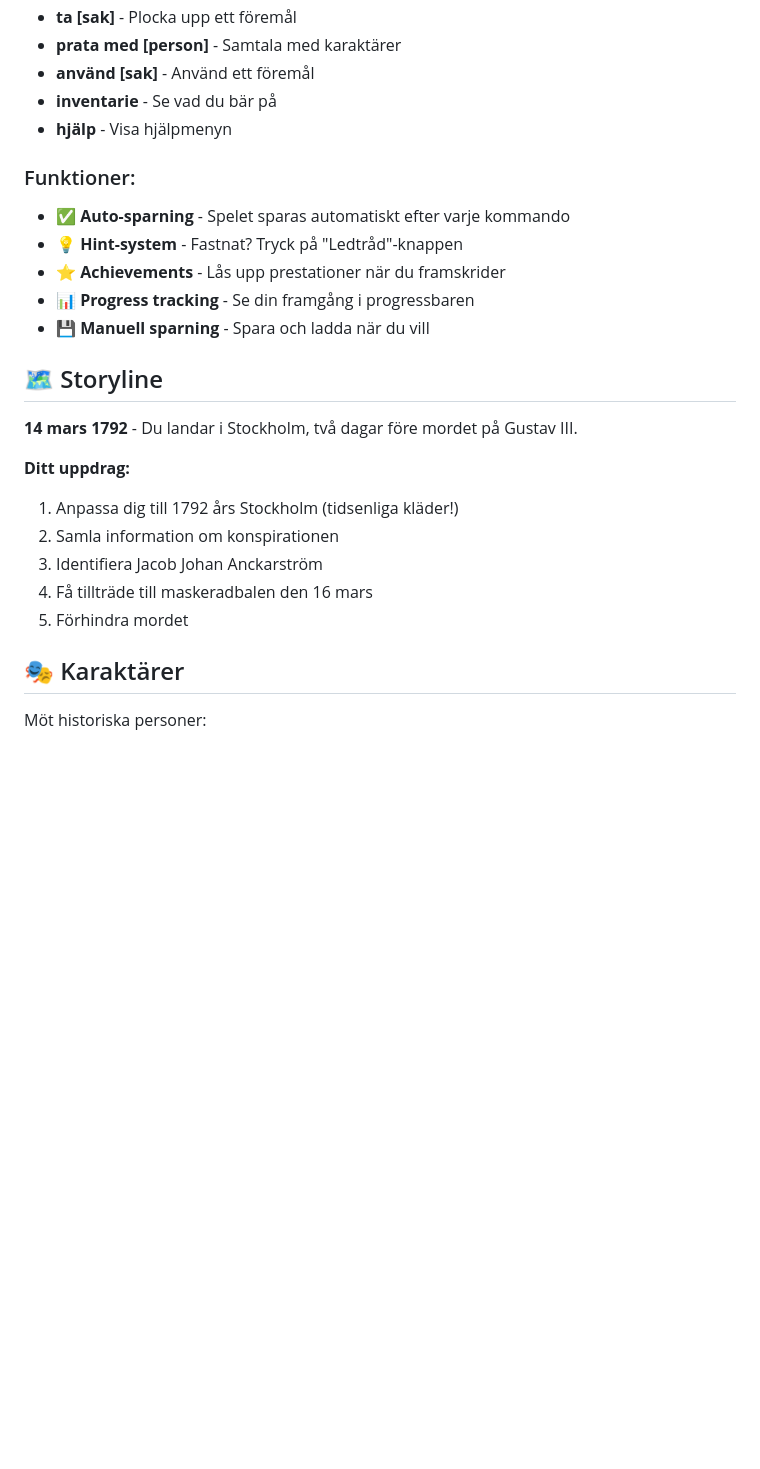
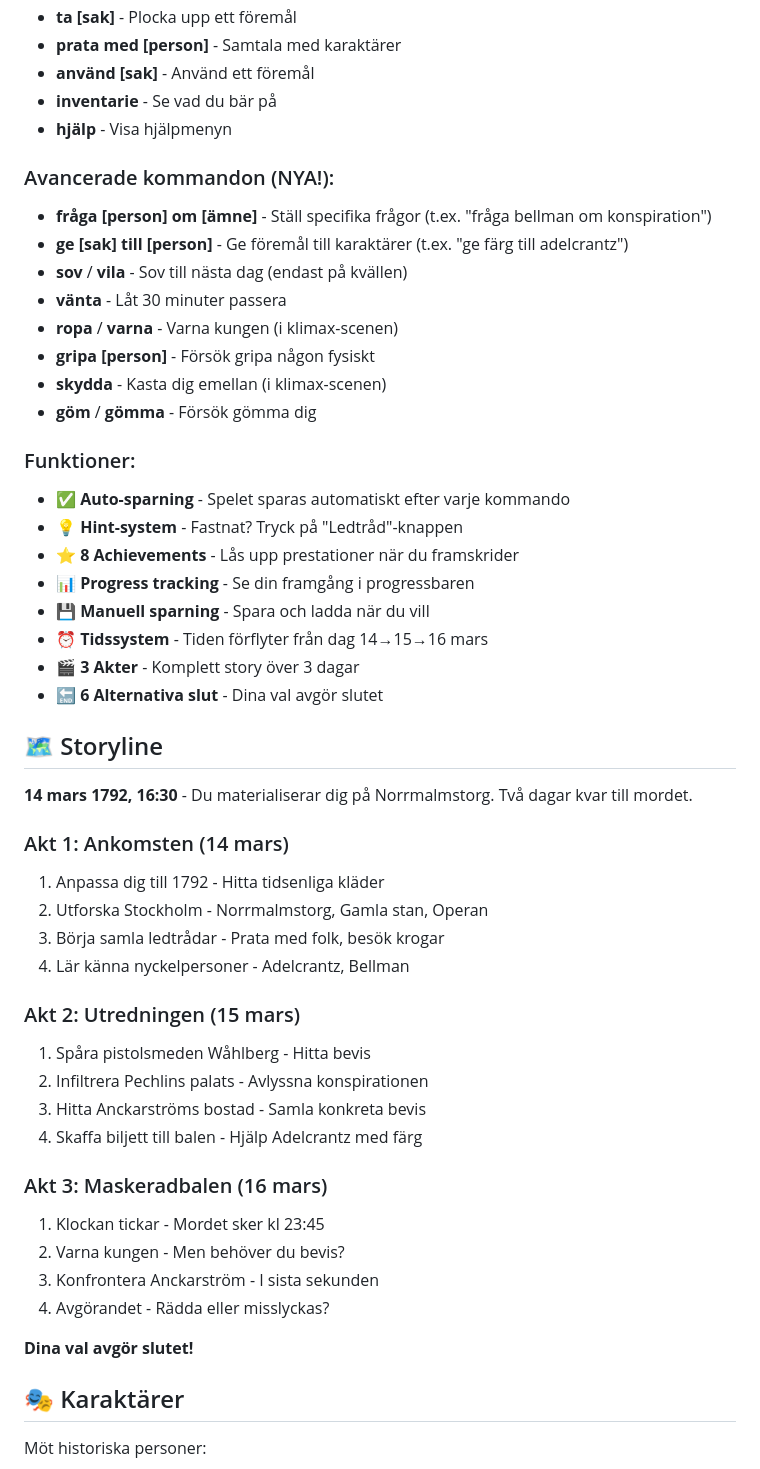
Before and after one commit to cgillinger/gustavIII, a Markdown page: README.md, the part around one of its changes. Rendered like a GitHub page; blank space fills up the shorter version.

```diff
--- a/README.md
+++ b/README.md
@@ -42,23 +42,49 @@ docker run -d -p 8080:80 -v $(pwd):/usr/share/nginx/html:ro nginx
 - **inventarie** - Se vad du bär på
 - **hjälp** - Visa hjälpmenyn
 
+### Avancerade kommandon (NYA!):
+- **fråga [person] om [ämne]** - Ställ specifika frågor (t.ex. "fråga bellman om konspiration")
+- **ge [sak] till [person]** - Ge föremål till karaktärer (t.ex. "ge färg till adelcrantz")
+- **sov** / **vila** - Sov till nästa dag (endast på kvällen)
+- **vänta** - Låt 30 minuter passera
+- **ropa** / **varna** - Varna kungen (i klimax-scenen)
+- **gripa [person]** - Försök gripa någon fysiskt
+- **skydda** - Kasta dig emellan (i klimax-scenen)
+- **göm** / **gömma** - Försök gömma dig
+
 ### Funktioner:
 - ✅ **Auto-sparning** - Spelet sparas automatiskt efter varje kommando
 - 💡 **Hint-system** - Fastnat? Tryck på "Ledtråd"-knappen
-- ⭐ **Achievements** - Lås upp prestationer när du framskrider
+- ⭐ **8 Achievements** - Lås upp prestationer när du framskrider
 - 📊 **Progress tracking** - Se din framgång i progressbaren
 - 💾 **Manuell sparning** - Spara och ladda när du vill
+- ⏰ **Tidssystem** - Tiden förflyter från dag 14→15→16 mars
+- 🎬 **3 Akter** - Komplett story över 3 dagar
+- 🔚 **6 Alternativa slut** - Dina val avgör slutet
 
 ## 🗺️ Storyline
 
-**14 mars 1792** - Du landar i Stockholm, två dagar före mordet på Gustav III.
+**14 mars 1792, 16:30** - Du materialiserar dig på Norrmalmstorg. Två dagar kvar till mordet.
 
-**Ditt uppdrag:**
-1. Anpassa dig till 1792 års Stockholm (tidsenliga kläder!)
-2. Samla information om konspirationen
-3. Identifiera Jacob Johan Anckarström
-4. Få tillträde till maskeradbalen den 16 mars
-5. Förhindra mordet
+### Akt 1: Ankomsten (14 mars)
+1. Anpassa dig till 1792 - Hitta tidsenliga kläder
+2. Utforska Stockholm - Norrmalmstorg, Gamla stan, Operan
+3. Börja samla ledtrådar - Prata med folk, besök krogar
+4. Lär känna nyckelpersoner - Adelcrantz, Bellman
+
+### Akt 2: Utredningen (15 mars)
+1. Spåra pistolsmeden Wåhlberg - Hitta bevis
+2. Infiltrera Pechlins palats - Avlyssna konspirationen
+3. Hitta Anckarströms bostad - Samla konkreta bevis
+4. Skaffa biljett till balen - Hjälp Adelcrantz med färg
+
+### Akt 3: Maskeradbalen (16 mars)
+1. Klockan tickar - Mordet sker kl 23:45
+2. Varna kungen - Men behöver du bevis?
+3. Konfrontera Anckarström - I sista sekunden
+4. Avgörandet - Rädda eller misslyckas?
+
+**Dina val avgör slutet!**
 
 ## 🎭 Karaktärer
 
```
Also changed, not shown: other parts of README.md (+120 -21 lines).
